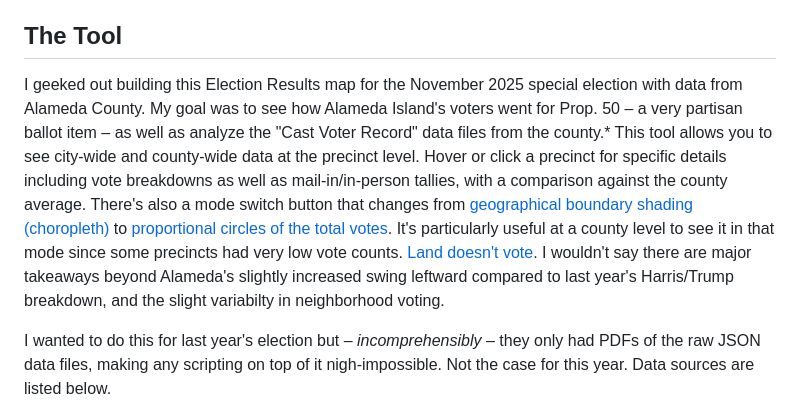
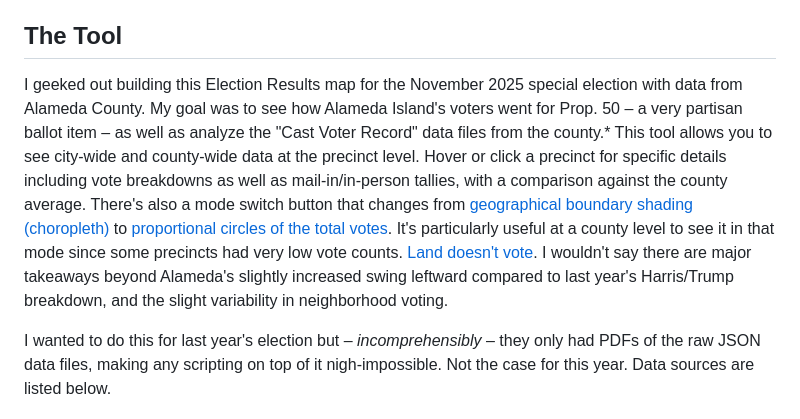
Before and after one commit to thushana/alameda-election-2025-proposition-50, a Markdown page: README.md, the part around the change. GitHub-like rendering.

Commit message:
README - Typo

```diff
--- a/README.md
+++ b/README.md
@@ -7,7 +7,7 @@ An interactive map showing Proposition 50 vote results by precinct for Alameda C
 [Proposition 50](https://voterguide.sos.ca.gov/quick-reference-guide/50.htm) was approved by voters on November 4, 2025, with 64% support, temporarily replacing the state's independent redistricting commission's congressional maps with Democrat-drawn districts through 2030. The measure, promoted by Governor Newsom as a response to Trump-backed Republican redistricting in Texas, could flip up to five GOP-held House seats to Democrats in the 2026 midterms.
 
 ## The Tool
-I geeked out building this Election Results map for the November 2025 special election with data from Alameda County. My goal was to see how Alameda Island's voters went for Prop. 50 – a very partisan ballot item – as well as analyze the "Cast Voter Record" data files from the county.* This tool allows you to see city-wide and county-wide data at the precinct level. Hover or click a precinct for specific details including vote breakdowns as well as mail-in/in-person tallies, with a comparison against the county average. There's also a mode switch button that changes from [geographical boundary shading (choropleth)](https://thushana.github.io/alameda-election-2025-proposition-50/#city/alameda) to [proportional circles of the total votes](https://thushana.github.io/alameda-election-2025-proposition-50/#mode/proportional/city/alameda/). It's particularly useful at a county level to see it in that mode since some precincts had very low vote counts. [Land doesn't vote](https://storymaps.arcgis.com/stories/0e636a652d44484b9457f953994b212b). I wouldn't say there are major takeaways beyond Alameda's slightly increased swing leftward compared to last year's Harris/Trump breakdown, and the slight variabilty in neighborhood voting.
+I geeked out building this Election Results map for the November 2025 special election with data from Alameda County. My goal was to see how Alameda Island's voters went for Prop. 50 – a very partisan ballot item – as well as analyze the "Cast Voter Record" data files from the county.* This tool allows you to see city-wide and county-wide data at the precinct level. Hover or click a precinct for specific details including vote breakdowns as well as mail-in/in-person tallies, with a comparison against the county average. There's also a mode switch button that changes from [geographical boundary shading (choropleth)](https://thushana.github.io/alameda-election-2025-proposition-50/#city/alameda) to [proportional circles of the total votes](https://thushana.github.io/alameda-election-2025-proposition-50/#mode/proportional/city/alameda/). It's particularly useful at a county level to see it in that mode since some precincts had very low vote counts. [Land doesn't vote](https://storymaps.arcgis.com/stories/0e636a652d44484b9457f953994b212b). I wouldn't say there are major takeaways beyond Alameda's slightly increased swing leftward compared to last year's Harris/Trump breakdown, and the slight variability in neighborhood voting.
 
 I wanted to do this for last year's election but – _incomprehensibly_ – they only had PDFs of the raw JSON data files, making any scripting on top of it nigh-impossible. Not the case for this year. Data sources are listed below.
 
```
